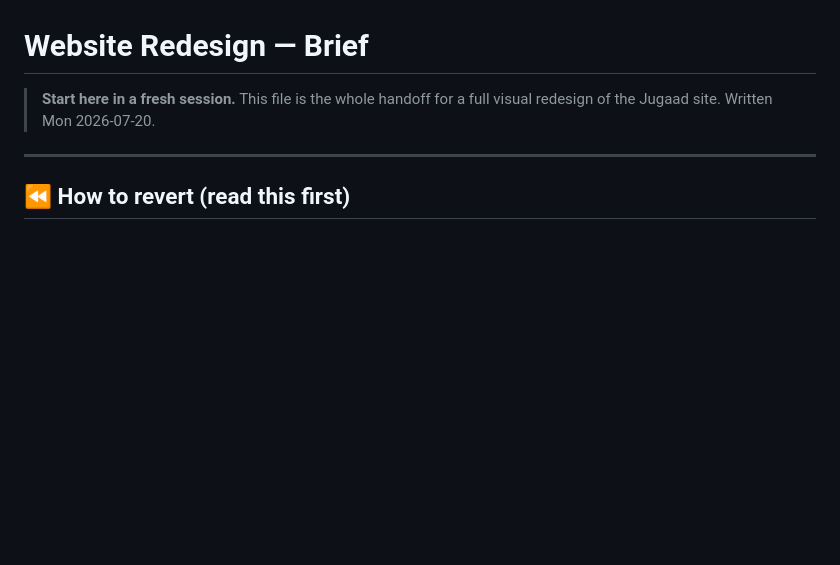
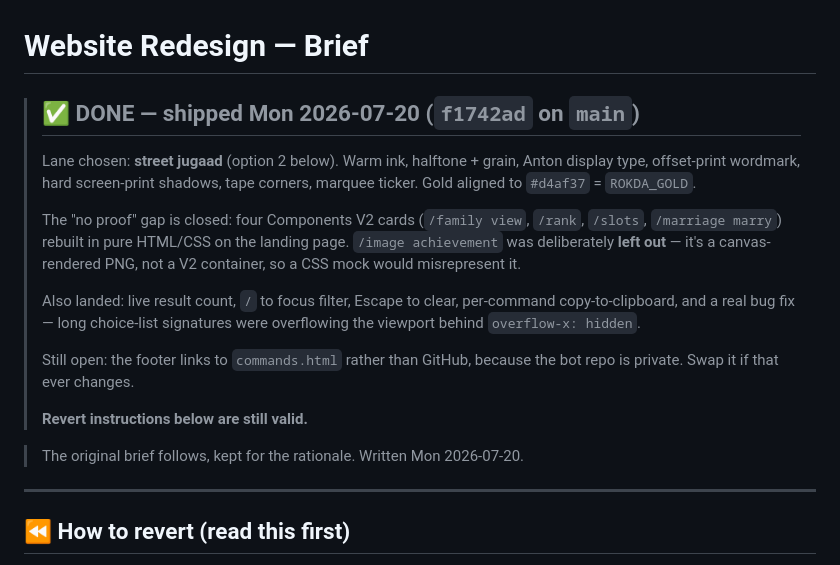
Before and after one commit to arshnah/After-Hours-Website, a Markdown page: REDESIGN.md, the part around the change. Drawn GitHub-style; blank space fills up the shorter version.

Commit message:
Mark the redesign brief as shipped
REDESIGN.md read as "start here in a fresh session" for a task that is now
done, which would send someone to redo it. Records the lane chosen and why
/image achievement was left out of the mockups. Revert instructions unchanged.

```diff
--- a/REDESIGN.md
+++ b/REDESIGN.md
@@ -1,7 +1,26 @@
 # Website Redesign — Brief
 
-> **Start here in a fresh session.** This file is the whole handoff for a full
-> visual redesign of the Jugaad site. Written Mon 2026-07-20.
+> ## ✅ DONE — shipped Mon 2026-07-20 (`f1742ad` on `main`)
+>
+> Lane chosen: **street jugaad** (option 2 below). Warm ink, halftone + grain,
+> Anton display type, offset-print wordmark, hard screen-print shadows, tape
+> corners, marquee ticker. Gold aligned to `#d4af37` = `ROKDA_GOLD`.
+>
+> The "no proof" gap is closed: four Components V2 cards (`/family view`,
+> `/rank`, `/slots`, `/marriage marry`) rebuilt in pure HTML/CSS on the landing
+> page. `/image achievement` was deliberately **left out** — it's a canvas-
+> rendered PNG, not a V2 container, so a CSS mock would misrepresent it.
+>
+> Also landed: live result count, `/` to focus filter, Escape to clear,
+> per-command copy-to-clipboard, and a real bug fix — long choice-list
+> signatures were overflowing the viewport behind `overflow-x: hidden`.
+>
+> Still open: the footer links to `commands.html` rather than GitHub, because
+> the bot repo is private. Swap it if that ever changes.
+>
+> **Revert instructions below are still valid.**
+
+> The original brief follows, kept for the rationale. Written Mon 2026-07-20.
 
 ---
 
```
